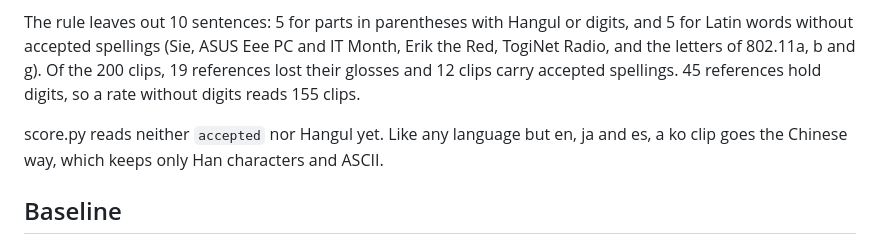
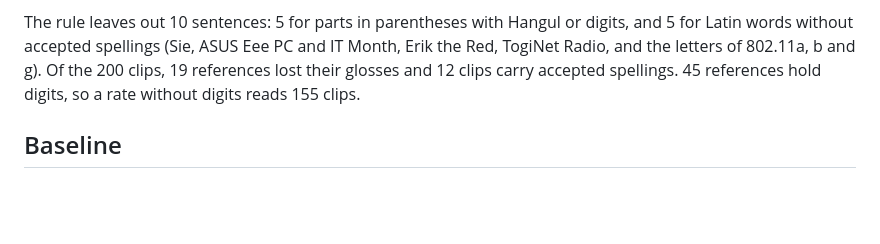
Before and after one commit to db-ol/Orra, a Markdown page: Tools/speech-eval/README.md, the part around the change. GitHub-like rendering; blank space fills up the shorter version.

Commit message:
Leave the scorer's Korean tokens out of the FLEURS section
score.py counts Hangul syllables already, since its range of CJK
characters starts at U+8C48, so the sentence that said it drops them
was wrong. The scorer's own section describes its tokens.

```diff
--- a/Tools/speech-eval/README.md
+++ b/Tools/speech-eval/README.md
@@ -224,9 +224,6 @@ TogiNet Radio, and the letters of 802.11a, b and g). Of the 200 clips, 19 refere
 their glosses and 12 clips carry accepted spellings. 45 references hold digits, so a rate
 without digits reads 155 clips.
 
-score.py reads neither `accepted` nor Hangul yet. Like any language but en, ja and es, a ko
-clip goes the Chinese way, which keeps only Han characters and ASCII.
-
 ## Baseline
 
 Run on 2026-10-12 on an Apple M5 Pro with 48 GB, macOS 26.6.2, Xcode 27.0, in a Release
```
